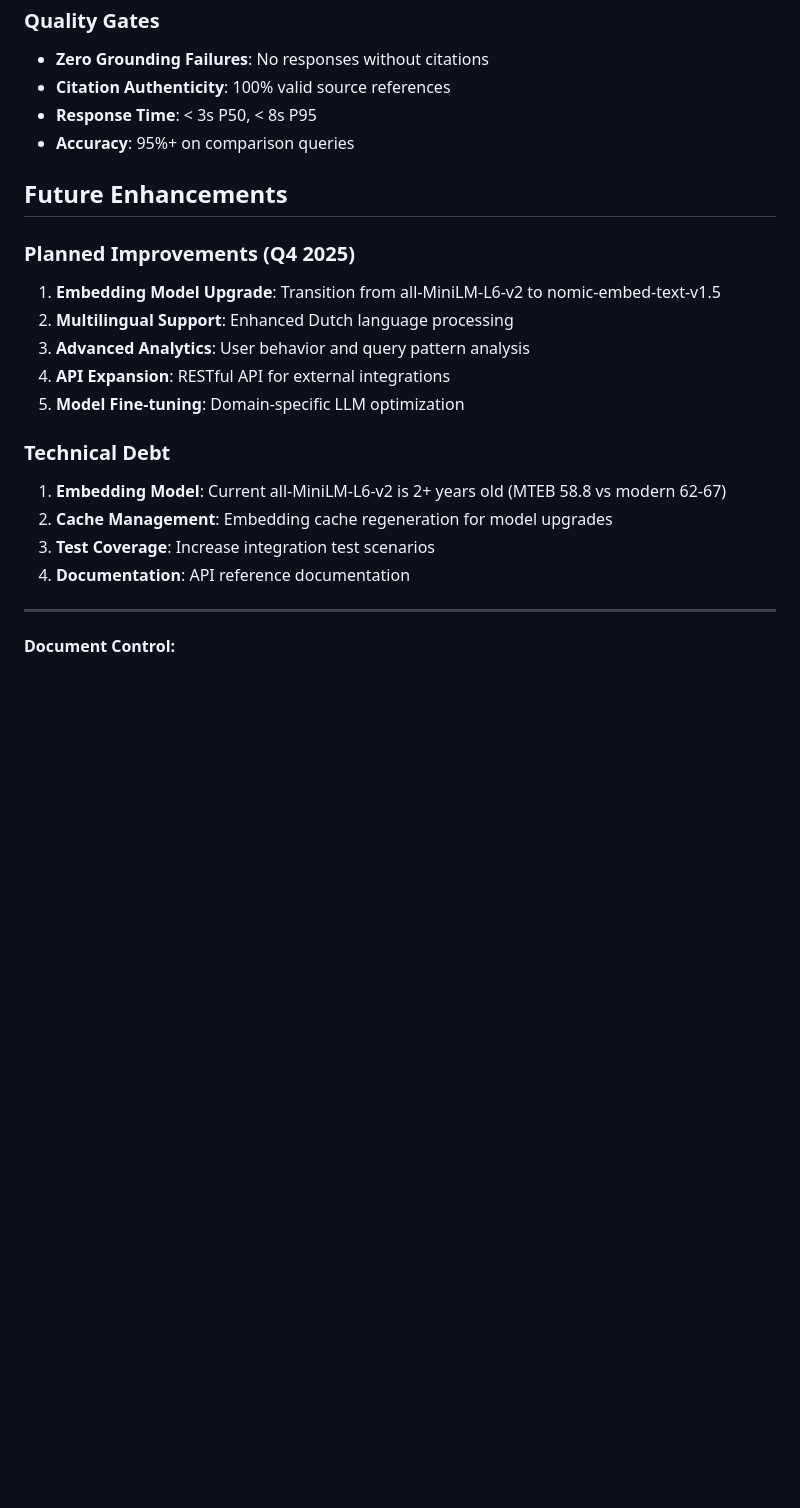
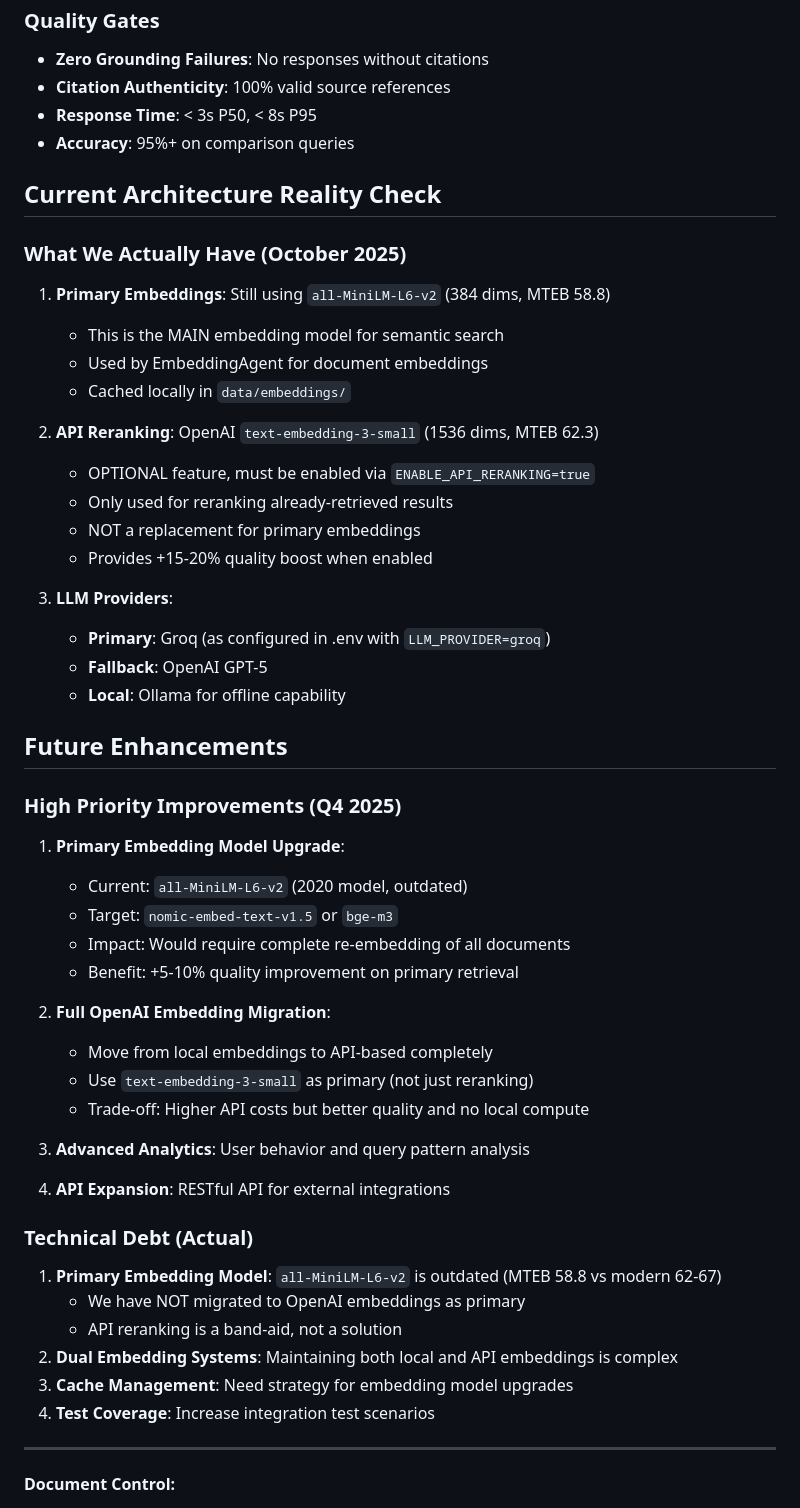
Before and after one commit to ctekinay/AInsteinDSO, a Markdown page: TECHNICAL_ARCHITECTURE_DOCUMENT.md, the part around one of its changes. GitHub-like rendering; blank space fills up the shorter version.

```diff
--- a/TECHNICAL_ARCHITECTURE_DOCUMENT.md
+++ b/TECHNICAL_ARCHITECTURE_DOCUMENT.md
@@ -404,20 +431,50 @@ python scripts/comprehensive_quality_test.py
 - **Response Time**: < 3s P50, < 8s P95
 - **Accuracy**: 95%+ on comparison queries
 
+## Current Architecture Reality Check
+
+### What We Actually Have (October 2025)
+1. **Primary Embeddings**: Still using `all-MiniLM-L6-v2` (384 dims, MTEB 58.8)
+   - This is the MAIN embedding model for semantic search
+   - Used by EmbeddingAgent for document embeddings
+   - Cached locally in `data/embeddings/`
+
+2. **API Reranking**: OpenAI `text-embedding-3-small` (1536 dims, MTEB 62.3)
+   - OPTIONAL feature, must be enabled via `ENABLE_API_RERANKING=true`
+   - Only used for reranking already-retrieved results
+   - NOT a replacement for primary embeddings
+   - Provides +15-20% quality boost when enabled
+
+3. **LLM Providers**:
+   - **Primary**: Groq (as configured in .env with `LLM_PROVIDER=groq`)
+   - **Fallback**: OpenAI GPT-5
+   - **Local**: Ollama for offline capability
+
 ## Future Enhancements
 
-### Planned Improvements (Q4 2025)
-1. **Embedding Model Upgrade**: Transition from all-MiniLM-L6-v2 to nomic-embed-text-v1.5
-2. **Multilingual Support**: Enhanced Dutch language processing
+### High Priority Improvements (Q4 2025)
+1. **Primary Embedding Model Upgrade**:
+   - Current: `all-MiniLM-L6-v2` (2020 model, outdated)
+   - Target: `nomic-embed-text-v1.5` or `bge-m3`
+   - Impact: Would require complete re-embedding of all documents
+   - Benefit: +5-10% quality improvement on primary retrieval
+
+2. **Full OpenAI Embedding Migration**:
+   - Move from local embeddings to API-based completely
+   - Use `text-embedding-3-small` as primary (not just reranking)
+   - Trade-off: Higher API costs but better quality and no local compute
+
 3. **Advanced Analytics**: User behavior and query pattern analysis
+
 4. **API Expansion**: RESTful API for external integrations
-5. **Model Fine-tuning**: Domain-specific LLM optimization
 
-### Technical Debt
-1. **Embedding Model**: Current all-MiniLM-L6-v2 is 2+ years old (MTEB 58.8 vs modern 62-67)
-2. **Cache Management**: Embedding cache regeneration for model upgrades
-3. **Test Coverage**: Increase integration test scenarios
-4. **Documentation**: API reference documentation
+### Technical Debt (Actual)
+1. **Primary Embedding Model**: `all-MiniLM-L6-v2` is outdated (MTEB 58.8 vs modern 62-67)
+   - We have NOT migrated to OpenAI embeddings as primary
+   - API reranking is a band-aid, not a solution
+2. **Dual Embedding Systems**: Maintaining both local and API embeddings is complex
+3. **Cache Management**: Need strategy for embedding model upgrades
+4. **Test Coverage**: Increase integration test scenarios
 
 ---
 
```
Also changed, not shown: other parts of TECHNICAL_ARCHITECTURE_DOCUMENT.md (+61 -34 lines).
